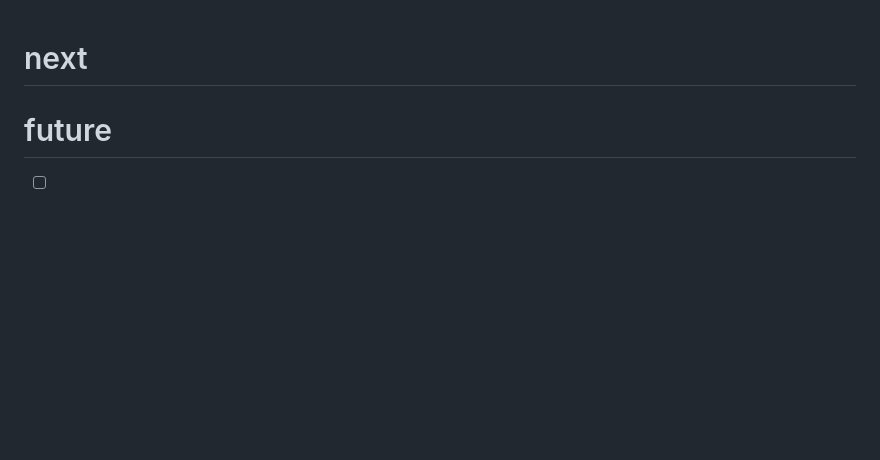
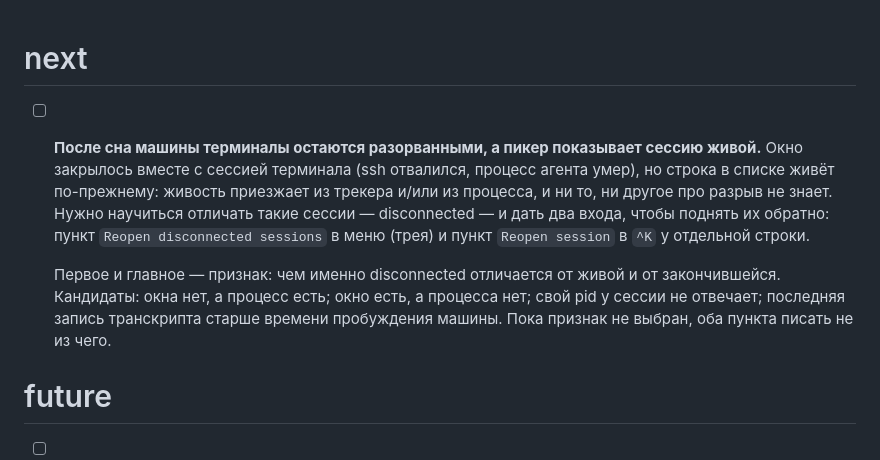
Before and after one commit to popstas/ccfzf-picker, a Markdown page: docs/TODO.md, the part around the change. Rendered like a GitHub page; blank space fills up the shorter version.

Commit message:
docs(todo): задача про сессии, разорванные сном машины
После сна терминалы отваливаются вместе с ssh, а строка в списке остаётся
живой: живость приезжает от трекера и от процесса, и ни один из них про
разрыв не знает. Задача пишет, чего для неё не хватает в первую очередь, —
признака disconnected; пункты меню («Reopen disconnected sessions» в трее и
«Reopen session» в ^K) без него писать не из чего.

Co-Authored-By: Claude Opus 5 (1M context) <noreply@anthropic.com>

```diff
--- a/docs/TODO.md
+++ b/docs/TODO.md
@@ -1,4 +1,18 @@
 # next
+
+- [ ] **После сна машины терминалы остаются разорванными, а пикер показывает
+  сессию живой.** Окно закрылось вместе с сессией терминала (ssh отвалился,
+  процесс агента умер), но строка в списке живёт по-прежнему: живость приезжает
+  из трекера и/или из процесса, и ни то, ни другое про разрыв не знает. Нужно
+  научиться отличать такие сессии — disconnected — и дать два входа, чтобы
+  поднять их обратно: пункт `Reopen disconnected sessions` в меню (трея) и
+  пункт `Reopen session` в `^K` у отдельной строки.
+
+  Первое и главное — признак: чем именно disconnected отличается от живой и от
+  закончившейся. Кандидаты: окна нет, а процесс есть; окно есть, а процесса
+  нет; свой pid у сессии не отвечает; последняя запись транскрипта старше
+  времени пробуждения машины. Пока признак не выбран, оба пункта писать не из
+  чего.
 
 # future
 
```
